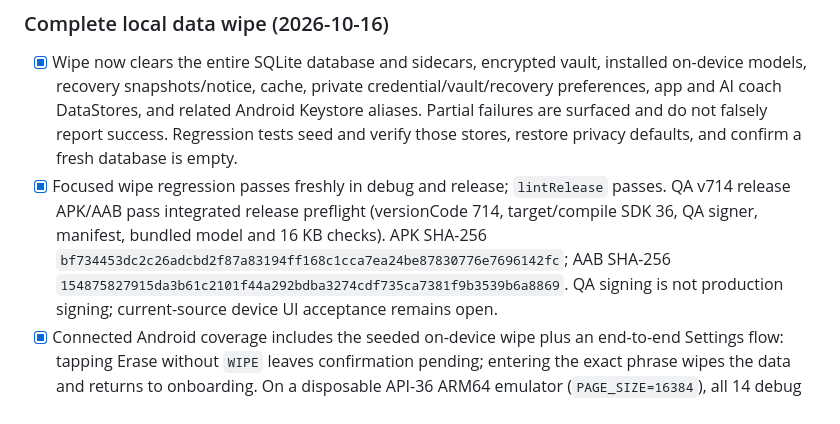
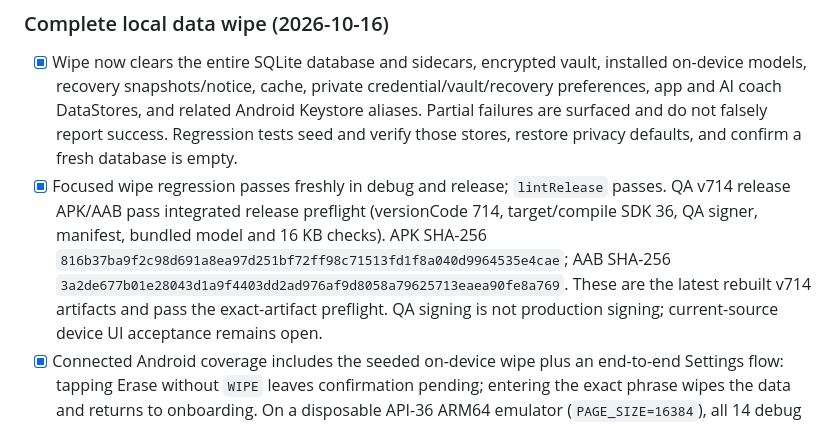
Before and after one commit to mbaliga/Form-analyser, a Markdown page: docs/crocodyl/RELEASE_ACCEPTANCE_CHECKLIST.md, the part around the change. Drawn GitHub-style.

```diff
--- a/docs/crocodyl/RELEASE_ACCEPTANCE_CHECKLIST.md
+++ b/docs/crocodyl/RELEASE_ACCEPTANCE_CHECKLIST.md
@@ -16,8 +16,9 @@ For the CI/signing sequence, use [PRODUCTION_RELEASE_RUNBOOK.md](PRODUCTION_RELE
 - [x] Focused wipe regression passes freshly in debug and release; `lintRelease` passes. QA v714
       release APK/AAB pass integrated release preflight (versionCode 714, target/compile SDK 36,
       QA signer, manifest, bundled model and 16 KB checks). APK SHA-256
-      `bf734453dc2c26adcbd2f87a83194ff168c1cca7ea24be87830776e7696142fc`; AAB SHA-256
-      `154875827915da3b61c2101f44a292bdba3274cdf735ca7381f9b3539b6a8869`. QA signing is not
+      `816b37ba9f2c98d691a8ea97d251bf72ff98c71513fd1f8a040d9964535e4cae`; AAB SHA-256
+      `3a2de677b01e28043d1a9f4403dd2ad976af9d8058a79625713eaea90fe8a769`. These are the latest
+      rebuilt v714 artifacts and pass the exact-artifact preflight. QA signing is not
       production signing; current-source device UI acceptance remains open.
 - [x] Connected Android coverage includes the seeded on-device wipe plus an end-to-end Settings
       flow: tapping Erase without `WIPE` leaves confirmation pending; entering the exact phrase
```
Also changed, not shown: docs/crocodyl/PRODUCTION_STATUS.md (+11 -4 lines).
